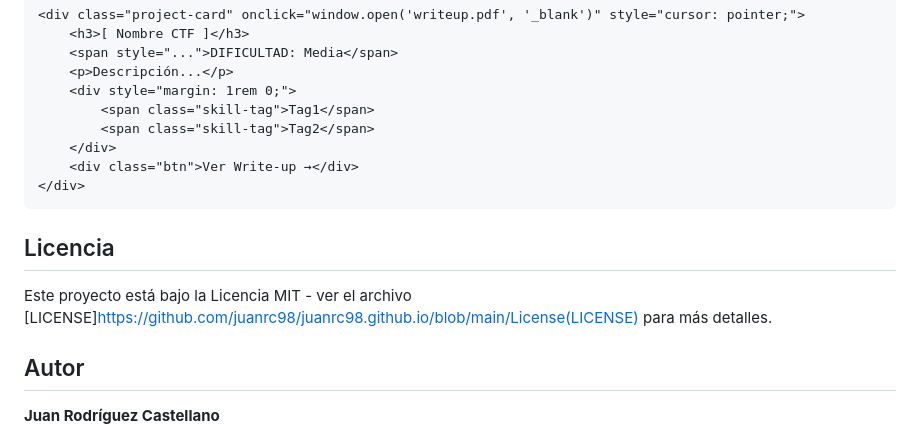
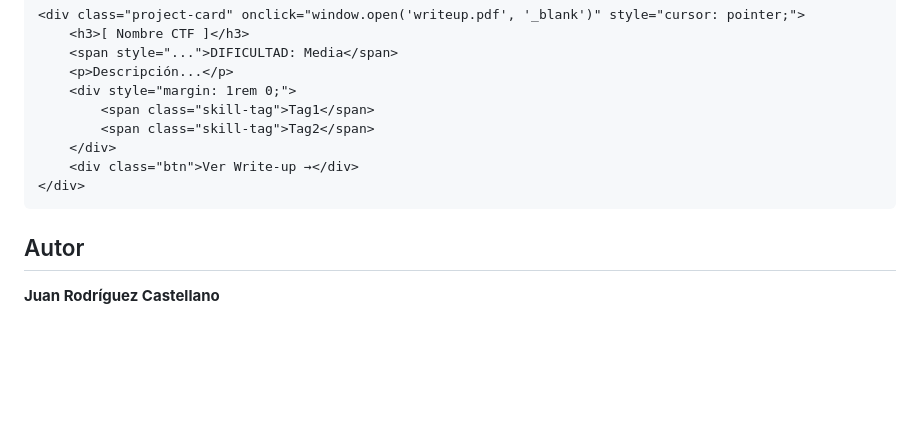
Before and after one commit to juanrc98/juanrc98.github.io, a Markdown page: README.md, the part around one of its changes. Drawn GitHub-style; blank space fills up the shorter version.

````diff
--- a/README.md
+++ b/README.md
@@ -158,10 +160,6 @@ Edita `index.html` en la sección `#projects` → Red Team:
 </div>
 ```
 
-##  Licencia
-
-Este proyecto está bajo la Licencia MIT - ver el archivo [LICENSE]https://github.com/juanrc98/juanrc98.github.io/blob/main/License(LICENSE) para más detalles.
-
 ##  Autor
 
 **Juan Rodríguez Castellano**
````
Also changed, not shown: other parts of README.md (+2 -0 lines).
